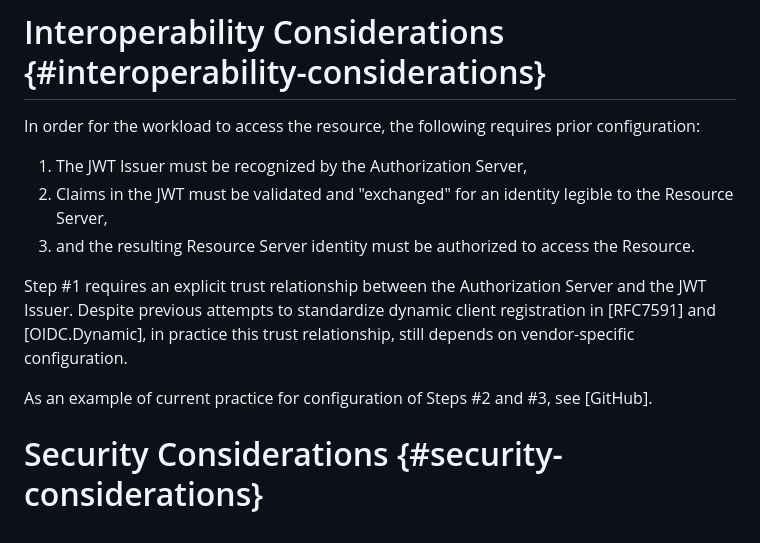
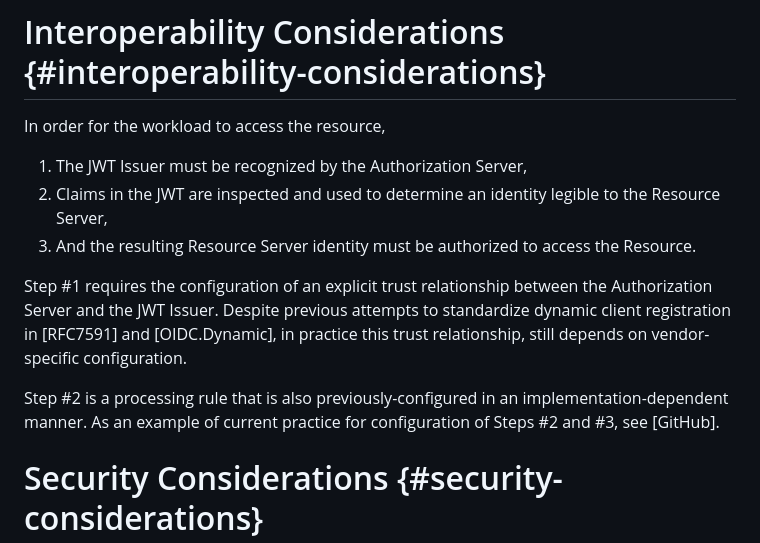
Before and after one commit to heymarcel/draft-ietf-wimse-headless-jwt-authentication, a Markdown page: draft-levy-wimse-headless-jwt-authentication-practices.md, the part around the change. GitHub-like rendering.

Commit message:
Address @PieterKas's comments

```diff
--- a/draft-levy-wimse-headless-jwt-authentication-practices.md
+++ b/draft-levy-wimse-headless-jwt-authentication-practices.md
@@ -264,21 +264,23 @@ the interaction with the Authorization Server.
 
 # Interoperability Considerations {#interoperability-considerations}
 
-In order for the workload to access the resource, the following requires prior configuration:
+In order for the workload to access the resource,
 
 1. The JWT Issuer must be recognized by the Authorization Server,
-2. Claims in the JWT must be validated and "exchanged" for an identity legible
-   to the Resource Server,
-3. and the resulting Resource Server identity must be authorized to access the
+2. Claims in the JWT are inspected and used to determine an identity legible to
+   the Resource Server,
+3. And the resulting Resource Server identity must be authorized to access the
    Resource.
 
-Step \#1 requires an explicit trust relationship between the Authorization
-Server and the JWT Issuer. Despite previous attempts to standardize dynamic
-client registration in [RFC7591] and [OIDC.Dynamic], in practice this trust
-relationship, still depends on vendor-specific configuration.
+Step \#1 requires the configuration of an explicit trust relationship between
+the Authorization Server and the JWT Issuer. Despite previous attempts to
+standardize dynamic client registration in [RFC7591] and [OIDC.Dynamic], in
+practice this trust relationship, still depends on vendor-specific
+configuration.
 
-As an example of current practice for configuration of Steps \#2 and \#3, see
-[GitHub].
+Step \#2 is a processing rule that is also previously-configured in an
+implementation-dependent manner. As an example of current practice for
+configuration of Steps \#2 and \#3, see [GitHub].
 
 # Security Considerations {#security-considerations}
 
```
